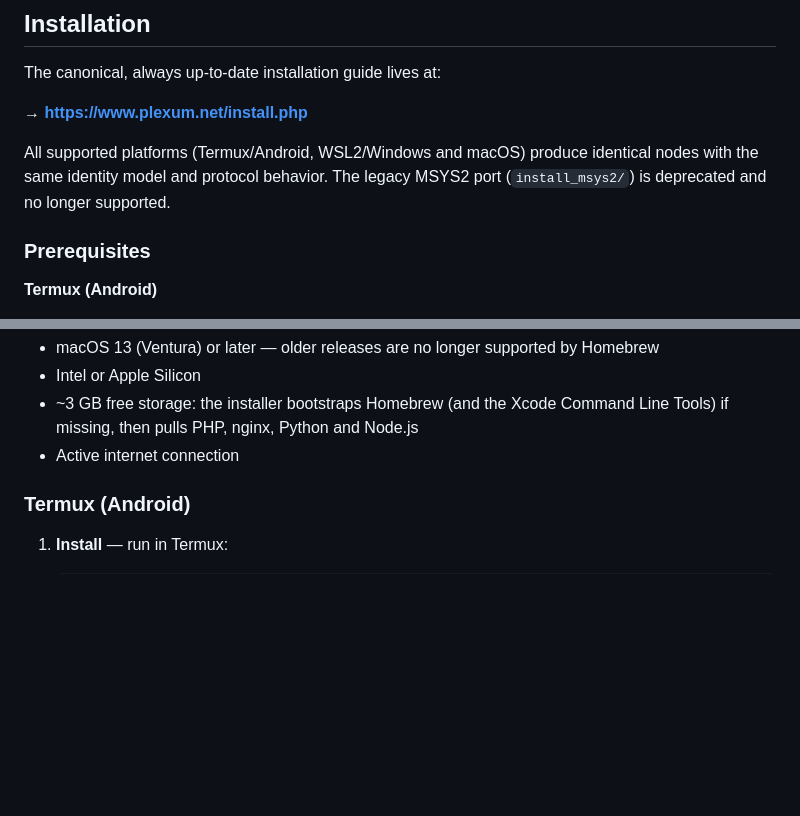
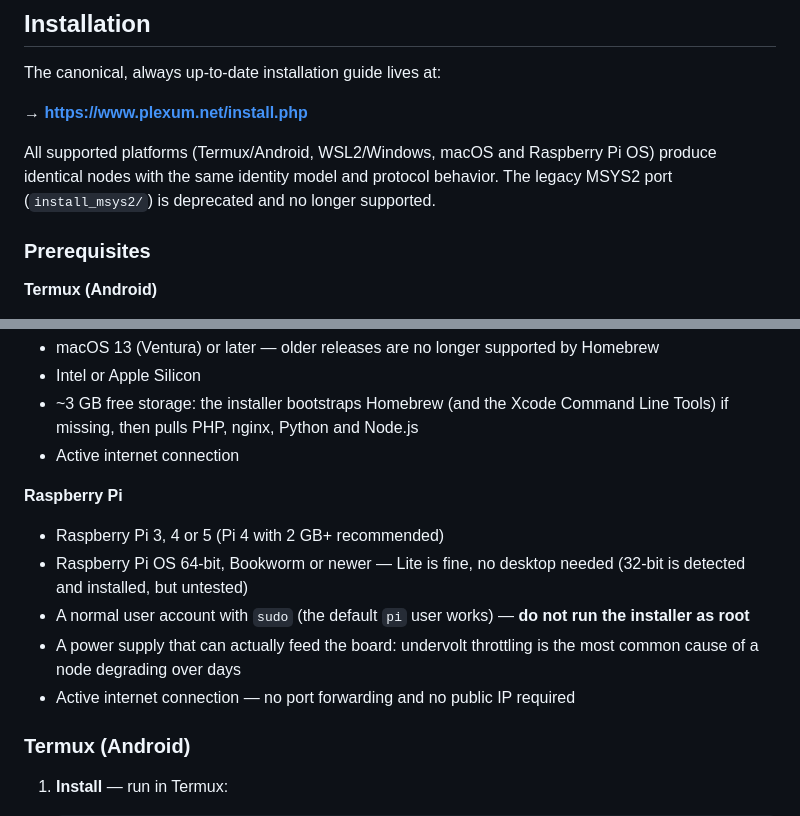
Before and after one commit to federweb/plexum-net, a Markdown page: README.md, 2 parts joined by grey strips. Drawn GitHub-style; blank space fills up the shorter version.

```diff
--- a/README.md
+++ b/README.md
@@ -16,7 +16,7 @@ The canonical, always up‑to‑date installation guide lives at:
 
 **→ https://www.plexum.net/install.php**
 
-All supported platforms (Termux/Android, WSL2/Windows and macOS) produce identical nodes with the same identity model and protocol behavior. The legacy MSYS2 port (`install_msys2/`) is deprecated and no longer supported.
+All supported platforms (Termux/Android, WSL2/Windows, macOS and Raspberry Pi OS) produce identical nodes with the same identity model and protocol behavior. The legacy MSYS2 port (`install_msys2/`) is deprecated and no longer supported.
 
 ### Prerequisites
 
@@ -40,6 +40,13 @@ All supported platforms (Termux/Android, WSL2/Windows and macOS) produce identic
 - Intel or Apple Silicon
 - ~3 GB free storage: the installer bootstraps Homebrew (and the Xcode Command Line Tools) if missing, then pulls PHP, nginx, Python and Node.js
 - Active internet connection
+
+**Raspberry Pi**
+- Raspberry Pi 3, 4 or 5 (Pi 4 with 2 GB+ recommended)
+- Raspberry Pi OS 64‑bit, Bookworm or newer — Lite is fine, no desktop needed (32‑bit is detected and installed, but untested)
+- A normal user account with `sudo` (the default `pi` user works) — **do not run the installer as root**
+- A power supply that can actually feed the board: undervolt throttling is the most common cause of a node degrading over days
+- Active internet connection — no port forwarding and no public IP required
 
 ### Termux (Android)
 
```
Also changed, not shown: other parts of README.md (+48 -0 lines).
